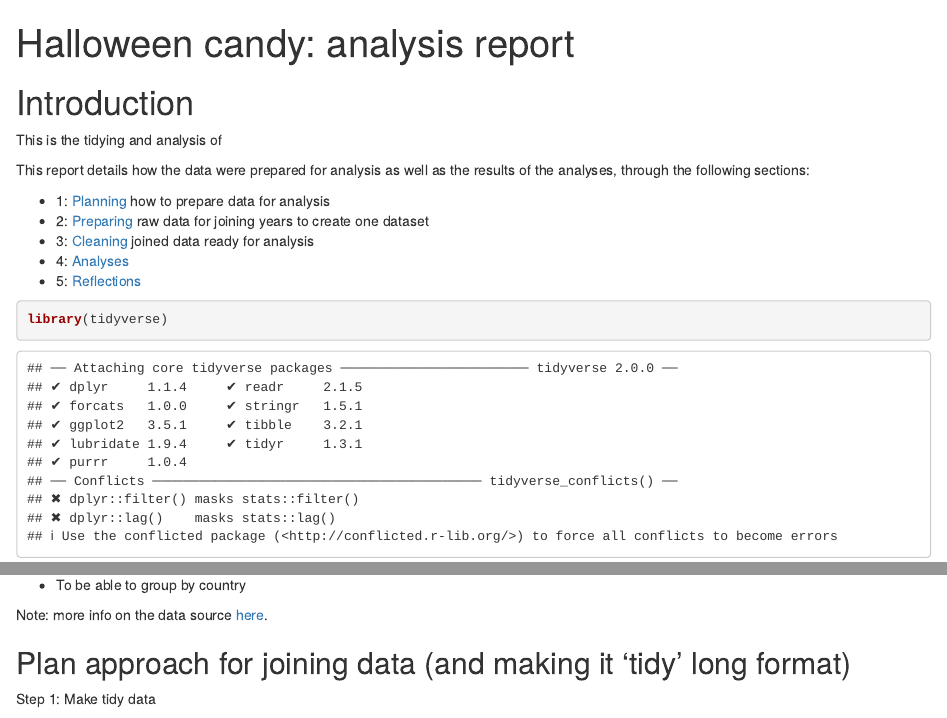
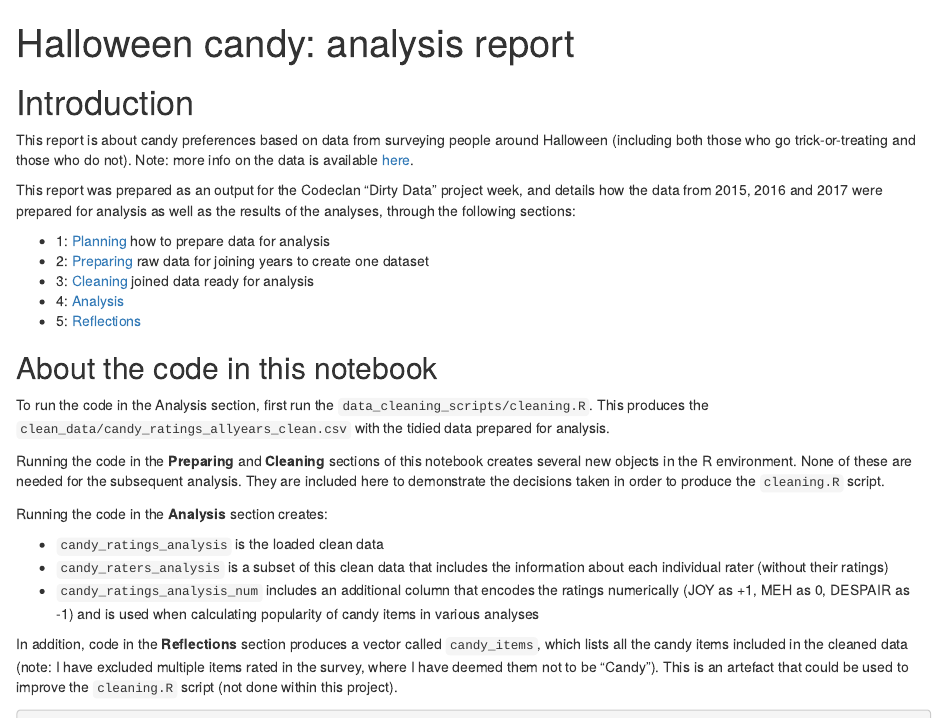
Before and after one commit to npscience/dirty_data_codeclan_project_NaomiPenfold, an R Markdown document (Halloween_candy_data/documentation_and_analysis/analysis.Rmd): the page in a window 1100 px wide, from its top, and a second part further down, joined at a grey line. Rendered offline with R 4.5, knitr and Pandoc, with nearby package versions; some code elsewhere in the file could not run offline.

Commit message:
Finalise report notebook
It runs without error after restarting R session.

Included information in the intro about the required input file and the objects this notebook creates.

````diff
--- a/Halloween_candy_data/documentation_and_analysis/analysis.Rmd
+++ b/Halloween_candy_data/documentation_and_analysis/analysis.Rmd
@@ -5,15 +5,29 @@ output: html_notebook
 
 # Introduction
 
-This is the tidying and analysis of
+This report is about candy preferences based on data from surveying people around Halloween (including both those who go trick-or-treating and those who do not). Note: more info on the data is available [here](https://www.scq.ubc.ca/so-much-candy-data-seriously/).
 
-This report details how the data were prepared for analysis as well as the results of the analyses, through the following sections:
+This report was prepared as an output for the Codeclan "Dirty Data" project week, and details how the data from 2015, 2016 and 2017 were prepared for analysis as well as the results of the analyses, through the following sections:
 
 * 1: [Planning](#1-Plan-for-how-to-prepare-data-for-analysis) how to prepare data for analysis
 * 2: [Preparing](#2-Preparing-year-data-for-joining) raw data for joining years to create one dataset
 * 3: [Cleaning](#3-Cleaning-data-values-in-joined-data) joined data ready for analysis
-* 4: [Analyses](#4-Analysis)
+* 4: [Analysis](#4-Analysis)
 * 5: [Reflections](#5-Reflections)
+
+## About the code in this notebook
+
+To run the code in the Analysis section, first run the `data_cleaning_scripts/cleaning.R`. This produces the `clean_data/candy_ratings_allyears_clean.csv` with the tidied data prepared for analysis.
+
+Running the code in the **Preparing** and **Cleaning** sections of this notebook creates several new objects in the R environment. None of these are needed for the subsequent analysis. They are included here to demonstrate the decisions taken in order to produce the `cleaning.R` script.
+
+Running the code in the **Analysis** section creates:
+
+* `candy_ratings_analysis` is the loaded clean data
+* `candy_raters_analysis` is a subset of this clean data that includes the information about each individual rater (without their ratings)
+* `candy_ratings_analysis_num` includes an additional column that encodes the ratings numerically (JOY as +1, MEH as 0, DESPAIR as -1) and is used when calculating popularity of candy items in various analyses
+
+In addition, code in the **Reflections** section produces a vector called `candy_items`, which lists all the candy items included in the cleaned data (note: I have excluded multiple items rated in the survey, where I have deemed them not to be "Candy"). This is an artefact that could be used to improve the `cleaning.R` script (not done within this project).
 
 
 ```{r}
@@ -57,8 +71,6 @@ Which variables do we need to answer the requested analysis questions? We need:
 * To be able to group by year
 * To be able to group by country
 
-Note: more info on the data source [here](https://www.scq.ubc.ca/so-much-candy-data-seriously/).
-
 ## Plan approach for joining data (and making it 'tidy' long format)
 
 Step 1: Make tidy data
````
Also changed, not shown: Halloween_candy_data/documentation_and_analysis/analysis.nb.html, Halloween_candy_data/documentation_and_analysis/analysis.Rmd (6 more changed lines).
